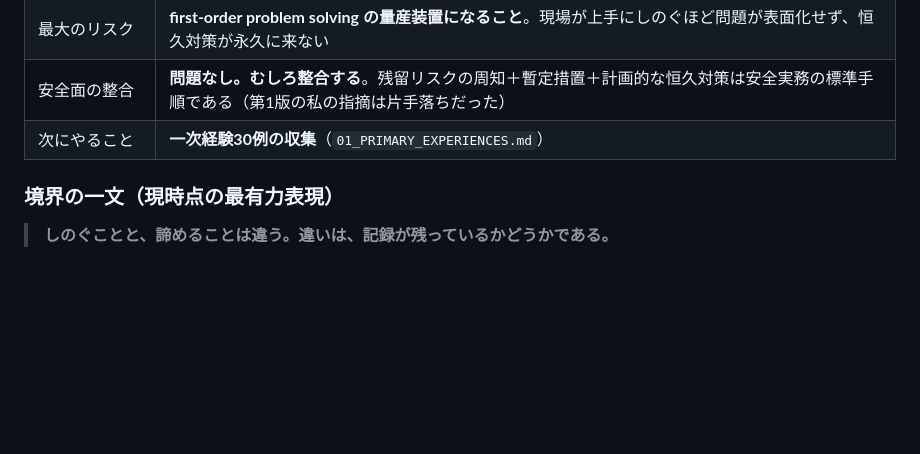
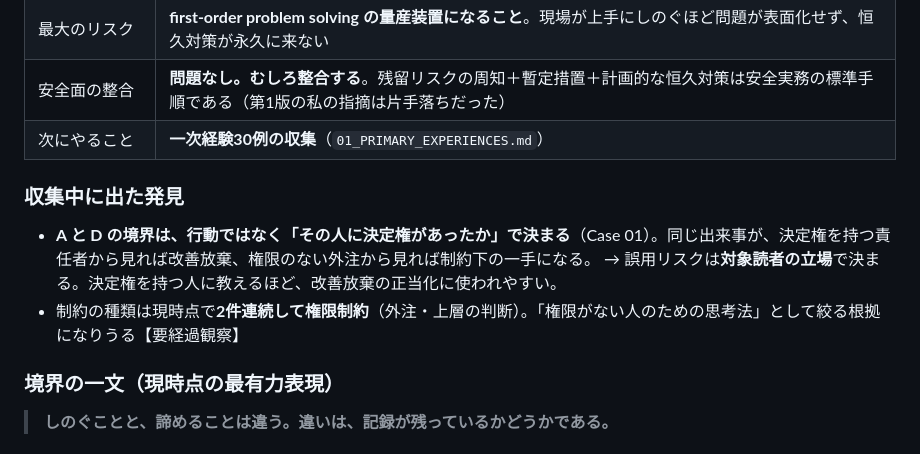
Before and after one commit to mk381gt-bot/-yatai-tracker-mvp, a Markdown page: research/strategic-positive-thinking/README.md, the part around the change. Drawn GitHub-style; blank space fills up the shorter version.

```diff
--- a/research/strategic-positive-thinking/README.md
+++ b/research/strategic-positive-thinking/README.md
@@ -37,6 +37,11 @@ Phase 0.5（一次経験30例）の完了まで変更しない。
 | 最大のリスク | **first-order problem solving の量産装置になること**。現場が上手にしのぐほど問題が表面化せず、恒久対策が永久に来ない |
 | 安全面の整合 | **問題なし。むしろ整合する**。残留リスクの周知＋暫定措置＋計画的な恒久対策は安全実務の標準手順である（第1版の私の指摘は片手落ちだった） |
 | 次にやること | **一次経験30例の収集**（`01_PRIMARY_EXPERIENCES.md`） |
+
+### 収集中に出た発見
+- **A と D の境界は、行動ではなく「その人に決定権があったか」で決まる**（Case 01）。同じ出来事が、決定権を持つ責任者から見れば改善放棄、権限のない外注から見れば制約下の一手になる。
+  → 誤用リスクは**対象読者の立場**で決まる。決定権を持つ人に教えるほど、改善放棄の正当化に使われやすい。
+- 制約の種類は現時点で**2件連続して権限制約**（外注・上層の判断）。「権限がない人のための思考法」として絞る根拠になりうる【要経過観察】
 
 ### 境界の一文（現時点の最有力表現）
 > **しのぐことと、諦めることは違う。違いは、記録が残っているかどうかである。**
```
Also changed, not shown: research/strategic-positive-thinking/01_PRIMARY_EXPERIENCES.md (+23 -4 lines).
